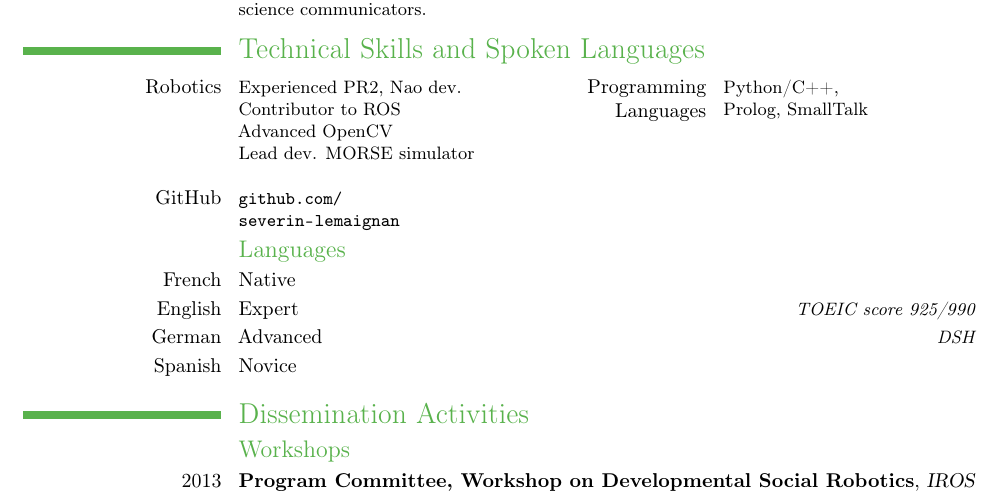
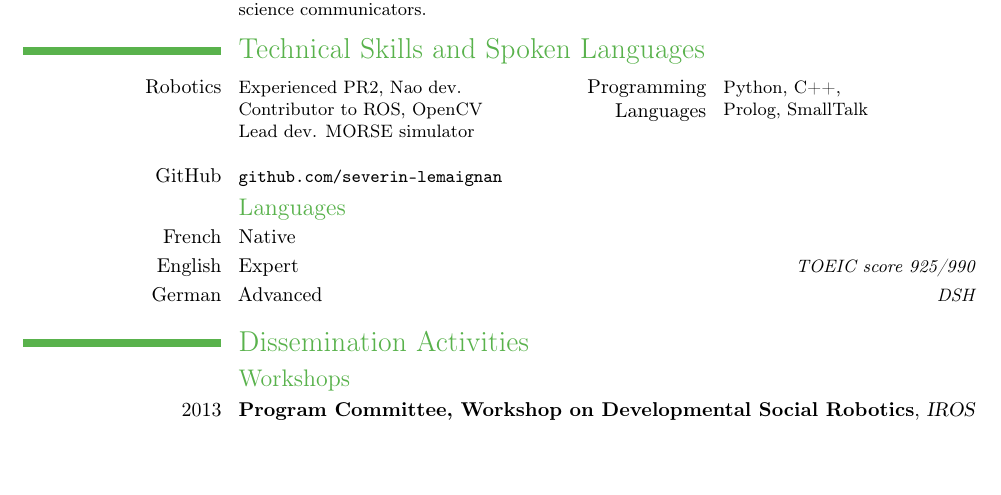
Before and after one commit to severin-lemaignan/cv, a LaTeX CV (cv.tex): part of page 2 of 2, cut so that both start at the same text, the shorter picture padded with empty space. Compiled offline with pdfLaTeX.

Commit message:
Updated CV - prepa CNRS application

```diff
--- a/cv.tex
+++ b/cv.tex
@@ -25,7 +25,7 @@
 % personal data
 \firstname{Séverin}
 \familyname{Lemaignan}
-\title{Post-doctoral Fellow, Cognition for Human-Robot Interaction}               % optional, remove the line if not wanted
+\title{Post-doctoral Fellow, \newline {\Large Cognition for Human-Robot Interaction}}               % optional, remove the line if not wanted
 %\address{LAAS-CNRS}{31077 Toulouse}    % optional, remove the line if not wanted
 
 \phone{+41(0)21 69 32611}                    % optional, remove the line if not wanted
@@ -34,7 +34,7 @@
 \email{severin.lemaignan@epfl.ch}                      % optional, remove the line if not wanted
 \extrainfo{\url{http://academia.skadge.org} \\ 30 years old}{}    % optional, remove the line if not wanted
 
-\photo[64pt]{id2.jpg}                         % '64pt' is the height the picture must be resized to and 'picture' is the name of the picture file; optional, remove the line if not wanted
+\photo[80pt]{id3.jpg}                         % '64pt' is the height the picture must be resized to and 'picture' is the name of the picture file; optional, remove the line if not wanted
 %\quote{Doctorante en Sciences Cognitives}                 % optional, remove the line if not wanted
 
 %\nopagenumbers{}                             % uncomment to suppress automatic page numbering for CVs longer than one page
@@ -90,16 +90,16 @@
 %%%%%%%%%%%%%%%%%%%%%%%%%%%%%%%%%%%%%%%%%%%%%%%%%%%%%%%%%%%%%%%%%%%%%%%%%%%%%%%%%%%%%%%%%%%%%%%%%%%%%%%%%%%%%%%%
 \section{Technical Skills and Spoken Languages}
 
-\cvcomputer{Robotics}{Experienced PR2, Nao dev.\\Contributor to ROS\\Advanced OpenCV \\Lead dev. MORSE simulator\\}    {Programming Languages}{Python/C++, \\Prolog, SmallTalk}
+\cvcomputer{Robotics}{Experienced PR2, Nao dev.\\Contributor to ROS, OpenCV \\Lead dev. MORSE simulator\\}    {Programming Languages}{Python, C++, \\Prolog, SmallTalk}
 %\cvcomputer{Others}{Latex, VIM, Blender.} {GitHub}{ \url{github.com/severin-lemaignan} }
-\cvcomputer{GitHub}{ \url{github.com/severin-lemaignan} } {} {}
+\cvcomputer{GitHub}{ \texttt{github.com/severin-lemaignan} } {} {}
 %\cvcomputer{}{}{}{}
 
 \subsection{Languages}
 \cvlanguage{French}{Native}{}
 \cvlanguage{English}{Expert}{TOEIC score 925/990}
 \cvlanguage{German}{Advanced}{DSH}
-\cvlanguage{Spanish}{Novice}{}
+%\cvlanguage{Spanish}{Novice}{}
 
 
 %%%%%%%%%%%%%%%%%%%%%%%%%%%%%%%%%%%%%%%%%%%%%%%%%%%%%%%%%%%%%%%%%%%%%%%%%%%%%%%%%%%%%%%%%%%%%%%%%%%%%%%%%%%%%%%%
```
Also changed, not shown: id3.jpg (added).
